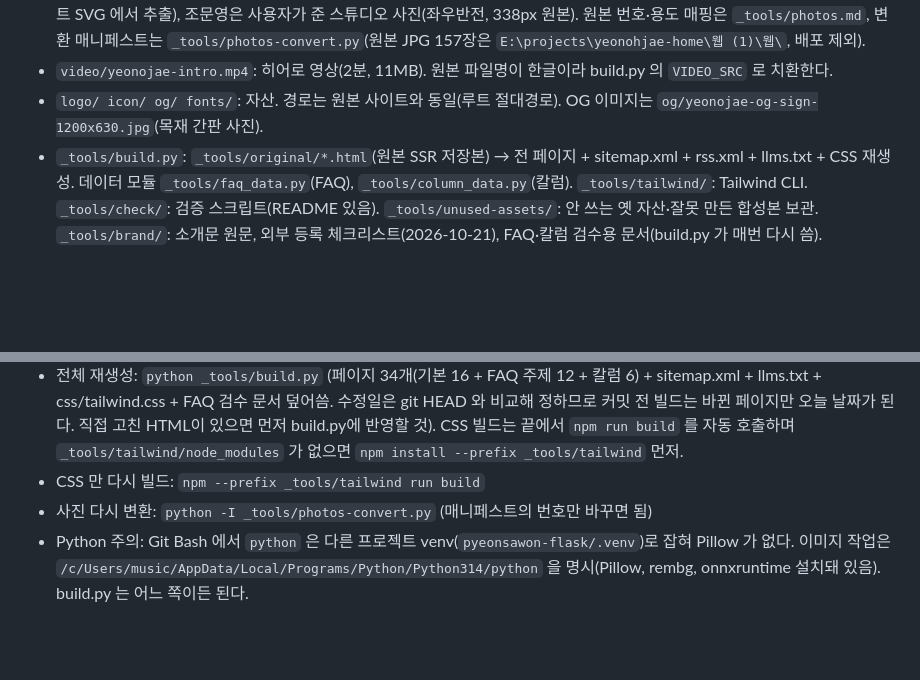
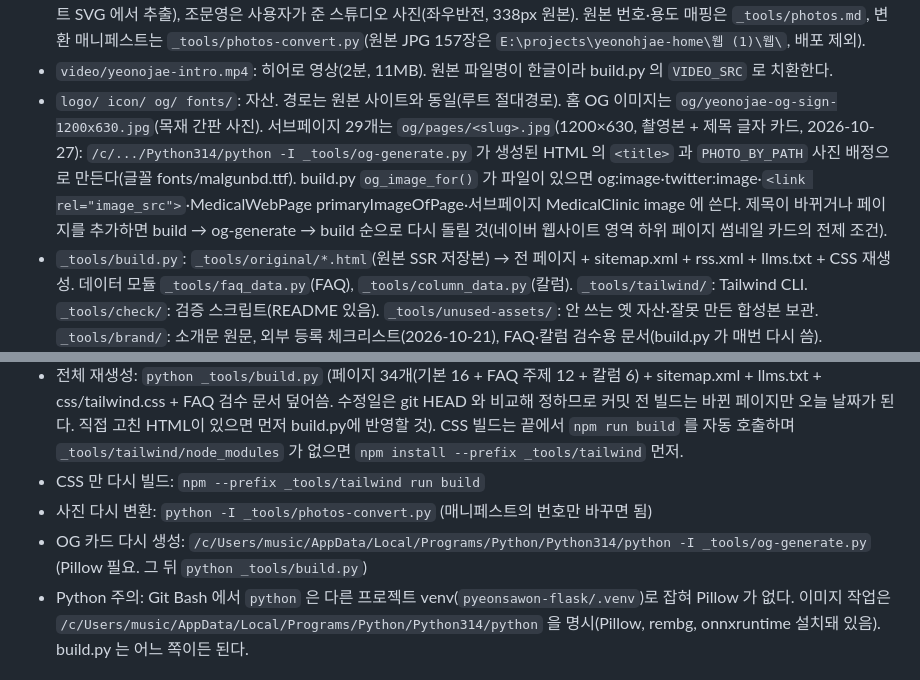
Before and after one commit to musicman0519-a11y/-yeonohjae-web2, a Markdown page: CLAUDE.md, 2 parts joined by grey strips. Drawn GitHub-style; blank space fills up the shorter version.

Commit message:
CLAUDE.md: OG 카드 파이프라인 기록
Co-Authored-By: Claude Fable 5.1 <noreply@anthropic.com>

```diff
--- a/CLAUDE.md
+++ b/CLAUDE.md
@@ -19,7 +19,7 @@
 - `js/site-config.js`: 전화번호·네이버 예약 링크·주소·네이버 지도 키(`naverMapKeyId`, 비어 있으면 `mapFallback`: "google"=구글 지도 iframe(키 불필요, 현재) / "card"=주소 카드)·좌표·GA4 ID. 설정은 여기서만 바꾼다. `js/main.js`: 헤더 드롭다운, 모바일 메뉴, FAQ 아코디언, 의료진 팝업(v1), 검사 목록 전환(v3), 네이버 지도(`#site-map`, 2026-10-22 카카오에서 전환), GA4 로딩.
 - `images/photo/*.webp`: 2026-10-19 촬영본에서 변환한 사진. `images/team/*.webp`: 김경민·강선우 스튜디오 사진(예전 사이트 SVG 에서 추출), 조문영은 사용자가 준 스튜디오 사진(좌우반전, 338px 원본). 원본 번호·용도 매핑은 `_tools/photos.md`, 변환 매니페스트는 `_tools/photos-convert.py`(원본 JPG 157장은 `E:\projects\yeonohjae-home\웹 (1)\웹\`, 배포 제외).
 - `video/yeonojae-intro.mp4`: 히어로 영상(2분, 11MB). 원본 파일명이 한글이라 build.py 의 `VIDEO_SRC` 로 치환한다.
-- `logo/ icon/ og/ fonts/`: 자산. 경로는 원본 사이트와 동일(루트 절대경로). OG 이미지는 `og/yeonojae-og-sign-1200x630.jpg`(목재 간판 사진).
+- `logo/ icon/ og/ fonts/`: 자산. 경로는 원본 사이트와 동일(루트 절대경로). 홈 OG 이미지는 `og/yeonojae-og-sign-1200x630.jpg`(목재 간판 사진). 서브페이지 29개는 `og/pages/<slug>.jpg`(1200×630, 촬영본 + 제목 글자 카드, 2026-10-27): `/c/.../Python314/python -I _tools/og-generate.py` 가 생성된 HTML 의 `<title>` 과 `PHOTO_BY_PATH` 사진 배정으로 만든다(글꼴 fonts/malgunbd.ttf). build.py `og_image_for()` 가 파일이 있으면 og:image·twitter:image·`<link rel="image_src">`·MedicalWebPage primaryImageOfPage·서브페이지 MedicalClinic image 에 쓴다. 제목이 바뀌거나 페이지를 추가하면 build → og-generate → build 순으로 다시 돌릴 것(네이버 웹사이트 영역 하위 페이지 썸네일 카드의 전제 조건).
 - `_tools/build.py`: `_tools/original/*.html`(원본 SSR 저장본) → 전 페이지 + sitemap.xml + rss.xml + llms.txt + CSS 재생성. 데이터 모듈 `_tools/faq_data.py`(FAQ), `_tools/column_data.py`(칼럼). `_tools/tailwind/`: Tailwind CLI. `_tools/check/`: 검증 스크립트(README 있음). `_tools/unused-assets/`: 안 쓰는 옛 자산·잘못 만든 합성본 보관. `_tools/brand/`: 소개문 원문, 외부 등록 체크리스트(2026-10-21), FAQ·칼럼 검수용 문서(build.py 가 매번 다시 씀).
 - `robots.txt`: 정적 파일. 전체 허용 + AI 봇(GPTBot·ClaudeBot·PerplexityBot·Google-Extended 등)·검색 봇(Googlebot·Bingbot·Yeti·Daum) 명시 허용 그룹, `/_tools/` 차단, Sitemap 줄. `rss.xml`: `write_rss()` 가 ARTICLES 로 만드는 칼럼 피드(head 에 `rel="alternate"`, 네이버 서치어드바이저에 제출됨).
 - 구조화 데이터·수정일·llms.txt(2026-10-23, 1단계 SEO/AEO): `build_head()` 가 원본 MedicalClinic JSON-LD 를 `enrich_clinic_ld()` 로 보강(@id, 실제 사진, hasMap·sameAs=`CLINIC["same_as"]`, 의료진 Person 상세 `person_ld()`(DOCTORS_V2 career 문구에서 학력·자격·학회·수상 자동 분류), 홈에는 availableService·ReserveAction) 하고 `page_ld()` 로 MedicalWebPage(dateModified)+BreadcrumbList 를 붙인다. 모든 페이지는 `write_page()` 로 저장해야 한다: 날짜 토큰(`@@LASTMOD@@`, `@@LASTMOD_KR@@`)을 채우며, 날짜를 뺀 내용이 HEAD 커밋과 같으면 커밋에 적힌 날짜를 유지하고 달라졌으면 오늘 날짜를 넣는다(푸터 "이 페이지 최종 수정일", JSON-LD dateModified, sitemap lastmod 가 모두 이 값). `write_llms()` 가 `llms.txt`(병원 정보·진료시간·의료진·페이지 목록·대표 FAQ·주제 링크)를 생성한다. GA4 이벤트는 main.js: call_click·booking_click·map_click·outbound_click(캡처 단계 클릭 위임), faq_open·faq_search·faq_filter, scroll_depth(25/50/75/100). 파라미터(link_text, section, faq_question, percent_scrolled)는 GA4 맞춤 정의에 등록해야 보고서에 보인다.
@@ -39,6 +39,7 @@
 - 전체 재생성: `python _tools/build.py` (페이지 34개(기본 16 + FAQ 주제 12 + 칼럼 6) + sitemap.xml + llms.txt + css/tailwind.css + FAQ 검수 문서 덮어씀. 수정일은 git HEAD 와 비교해 정하므로 커밋 전 빌드는 바뀐 페이지만 오늘 날짜가 된다. 직접 고친 HTML이 있으면 먼저 build.py에 반영할 것). CSS 빌드는 끝에서 `npm run build` 를 자동 호출하며 `_tools/tailwind/node_modules` 가 없으면 `npm install --prefix _tools/tailwind` 먼저.
 - CSS 만 다시 빌드: `npm --prefix _tools/tailwind run build`
 - 사진 다시 변환: `python -I _tools/photos-convert.py` (매니페스트의 번호만 바꾸면 됨)
+- OG 카드 다시 생성: `/c/Users/music/AppData/Local/Programs/Python/Python314/python -I _tools/og-generate.py` (Pillow 필요. 그 뒤 `python _tools/build.py`)
 - Python 주의: Git Bash 에서 `python` 은 다른 프로젝트 venv(`pyeonsawon-flask/.venv`)로 잡혀 Pillow 가 없다. 이미지 작업은 `/c/Users/music/AppData/Local/Programs/Python/Python314/python` 을 명시(Pillow, rembg, onnxruntime 설치돼 있음). build.py 는 어느 쪽이든 된다.
 
 ## 규칙
```
